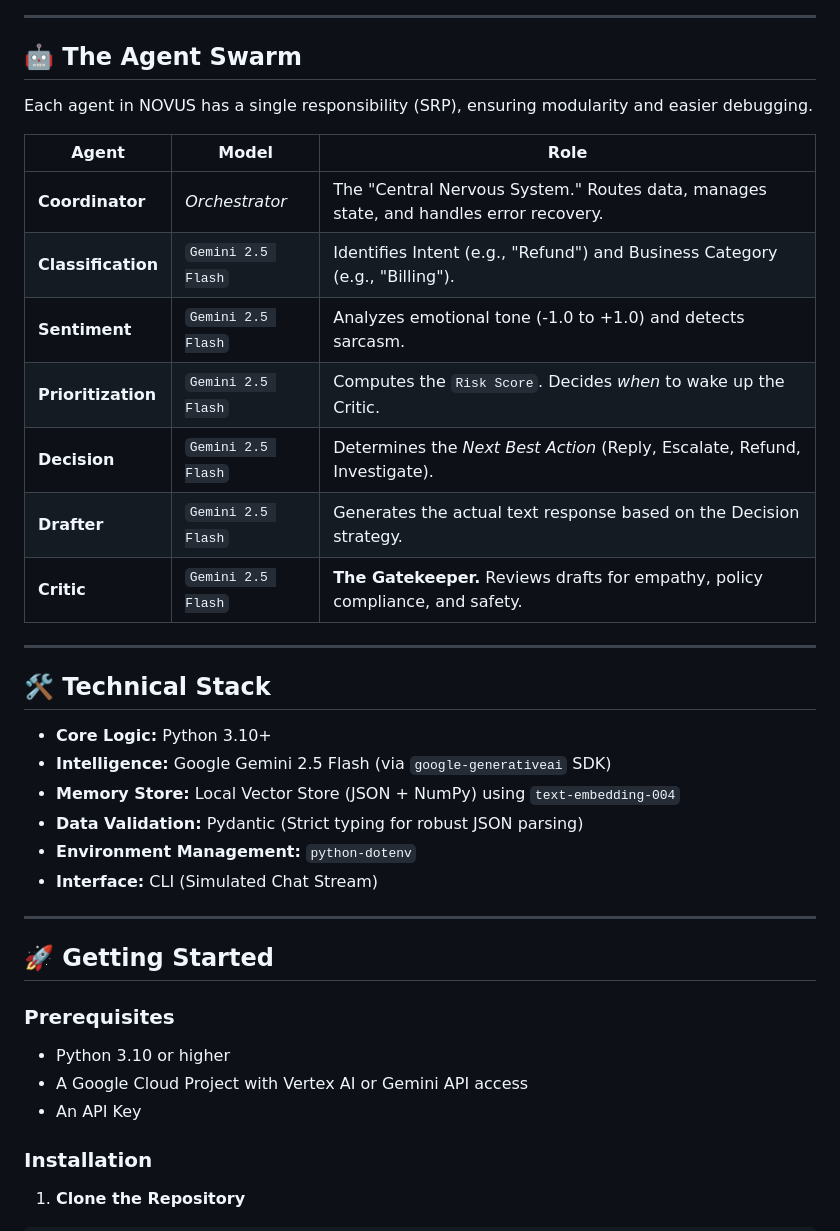
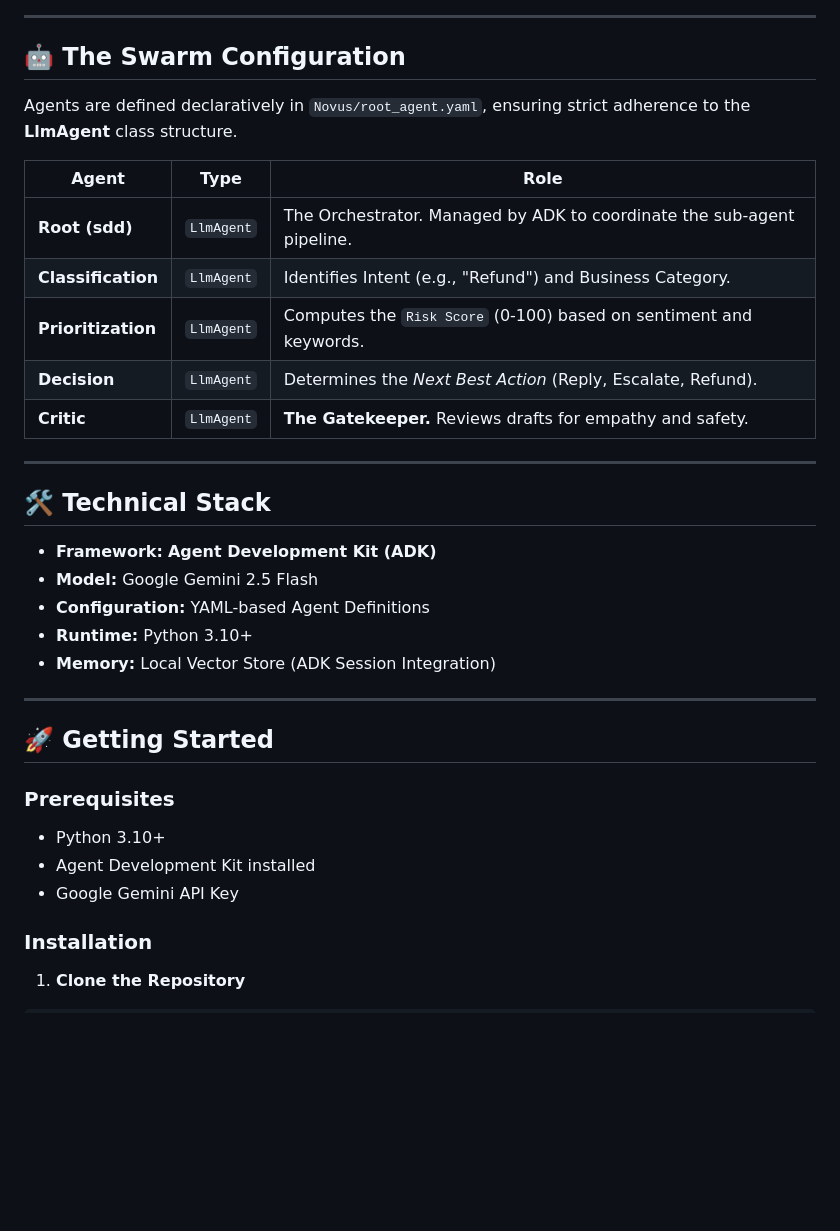
Before and after one commit to Dharm3112/TechSprint-Hackathon, a Markdown page: README.md, the part around one of its changes. GitHub-like rendering; blank space fills up the shorter version.

```diff
--- a/README.md
+++ b/README.md
@@ -59,30 +56,27 @@ graph TD
 
 ---
 
-## 🤖 The Agent Swarm
+## 🤖 The Swarm Configuration
 
-Each agent in NOVUS has a single responsibility (SRP), ensuring modularity and easier debugging.
+Agents are defined declaratively in `Novus/root_agent.yaml`, ensuring strict adherence to the **LlmAgent** class structure.
 
-| Agent | Model | Role |
+| Agent | Type | Role |
 | --- | --- | --- |
-| **Coordinator** | *Orchestrator* | The "Central Nervous System." Routes data, manages state, and handles error recovery. |
-| **Classification** | `Gemini 2.5 Flash` | Identifies Intent (e.g., "Refund") and Business Category (e.g., "Billing"). |
-| **Sentiment** | `Gemini 2.5 Flash` | Analyzes emotional tone (-1.0 to +1.0) and detects sarcasm. |
-| **Prioritization** | `Gemini 2.5 Flash` | Computes the `Risk Score`. Decides *when* to wake up the Critic. |
-| **Decision** | `Gemini 2.5 Flash` | Determines the *Next Best Action* (Reply, Escalate, Refund, Investigate). |
-| **Drafter** | `Gemini 2.5 Flash` | Generates the actual text response based on the Decision strategy. |
-| **Critic** | `Gemini 2.5 Flash` | **The Gatekeeper.** Reviews drafts for empathy, policy compliance, and safety. |
+| **Root (sdd)** | `LlmAgent` | The Orchestrator. Managed by ADK to coordinate the sub-agent pipeline. |
+| **Classification** | `LlmAgent` | Identifies Intent (e.g., "Refund") and Business Category. |
+| **Prioritization** | `LlmAgent` | Computes the `Risk Score` (0-100) based on sentiment and keywords. |
+| **Decision** | `LlmAgent` | Determines the *Next Best Action* (Reply, Escalate, Refund). |
+| **Critic** | `LlmAgent` | **The Gatekeeper.** Reviews drafts for empathy and safety. |
 
 ---
 
 ## 🛠️ Technical Stack
 
-* **Core Logic:** Python 3.10+
-* **Intelligence:** Google Gemini 2.5 Flash (via `google-generativeai` SDK)
-* **Memory Store:** Local Vector Store (JSON + NumPy) using `text-embedding-004`
-* **Data Validation:** Pydantic (Strict typing for robust JSON parsing)
-* **Environment Management:** `python-dotenv`
-* **Interface:** CLI (Simulated Chat Stream)
+* **Framework:** **Agent Development Kit (ADK)**
+* **Model:** Google Gemini 2.5 Flash
+* **Configuration:** YAML-based Agent Definitions
+* **Runtime:** Python 3.10+
+* **Memory:** Local Vector Store (ADK Session Integration)
 
 ---
 
@@ -90,9 +84,9 @@ Each agent in NOVUS has a single responsibility (SRP), ensuring modularity and e
 
 ### Prerequisites
 
-* Python 3.10 or higher
-* A Google Cloud Project with Vertex AI or Gemini API access
-* An API Key
+* Python 3.10+
+* Agent Development Kit installed
+* Google Gemini API Key
 
 ### Installation
 
```
Also changed, not shown: other parts of README.md (+70 -46 lines).
